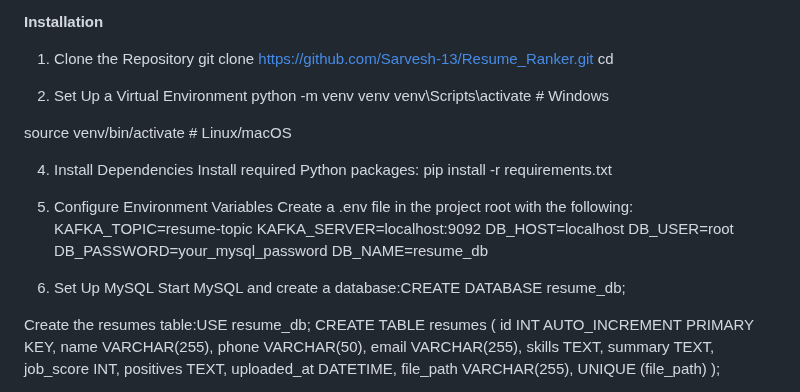
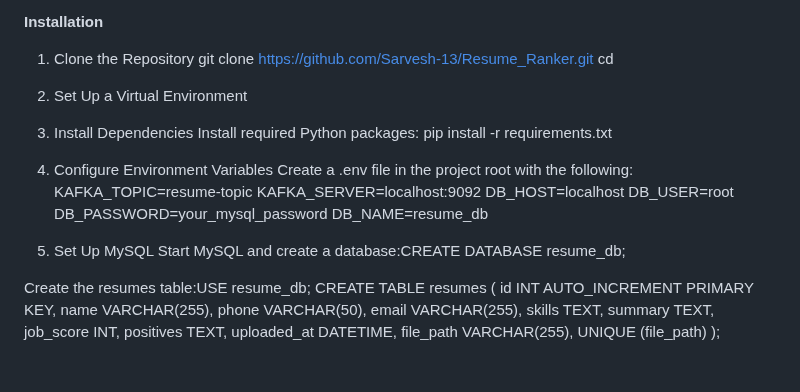
Before and after one commit to Sarvesh-013/Resume-Ranker, a Markdown page: README.md, the part around the change. GitHub-like rendering; blank space fills up the shorter version.

```diff
--- a/README.md
+++ b/README.md
@@ -23,16 +23,11 @@ git clone https://github.com/Sarvesh-13/Resume_Ranker.git
 cd <your-repo>
 
 2. Set Up a Virtual Environment
- python -m venv venv
-venv\Scripts\activate  # Windows
-
-source venv/bin/activate  # Linux/macOS
-
-4. Install Dependencies
+3. Install Dependencies
 Install required Python packages:
 pip install -r requirements.txt
 
-5. Configure Environment Variables
+4. Configure Environment Variables
 Create a .env file in the project root with the following:
 KAFKA_TOPIC=resume-topic
 KAFKA_SERVER=localhost:9092
@@ -41,7 +36,7 @@ DB_USER=root
 DB_PASSWORD=your_mysql_password
 DB_NAME=resume_db
 
-6. Set Up MySQL
+5. Set Up MySQL
 Start MySQL and create a database:CREATE DATABASE resume_db;
 
 Create the resumes table:USE resume_db;
```
